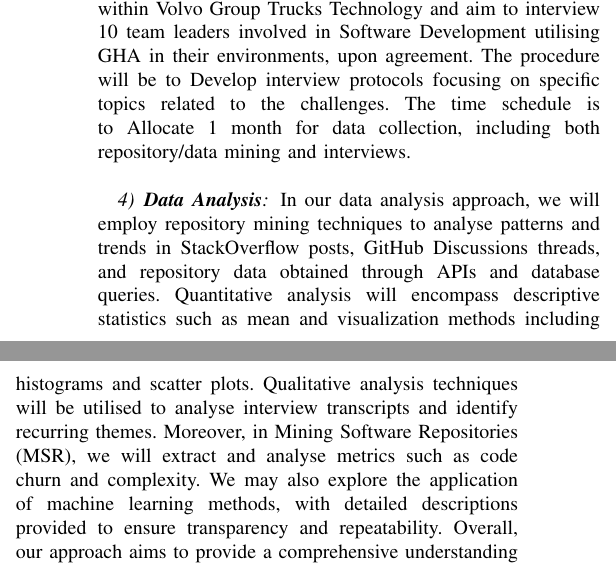
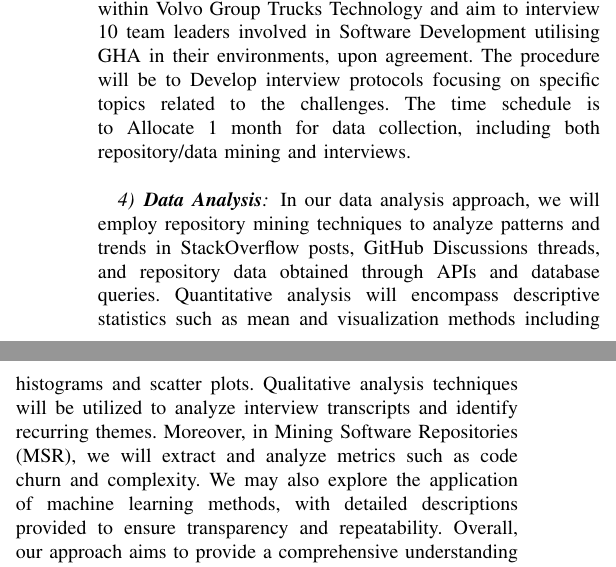
Before and after one commit to WalrusArtist/SEM-Thesis, a LaTeX thesis (thesis/DIT837_BachelorThesis_Proposal_Template/conference_041818.tex): two parts of the columns of page 4 of 5, joined at a grey line, cut so that both start at the same text. Compiled offline with pdfLaTeX; a missing font is replaced by an installed copy or a similar font; a LaTeX package or settings file that is missing is left out.

Commit message:
Improve methodologies 2

```diff
--- a/thesis/DIT837_BachelorThesis_Proposal_Template/conference_041818.tex
+++ b/thesis/DIT837_BachelorThesis_Proposal_Template/conference_041818.tex
@@ -126,7 +126,7 @@ If yes, is your supervisor aware of the external organization and the contact pe
             The second methodology will be to conduct semi-structured interviews with developers experienced in GHA usage and are actively devoloping. To recruit participants, we aim to utilise our existing network within Volvo Group Trucks Technology and aim to interview 10 team leaders involved in Software Development utilising GHA in their environments, upon agreement. The procedure will be to Develop interview protocols focusing on specific topics related to the challenges. The time schedule is to Allocate 1 month for data collection, including both repository/data mining and interviews.\\
 
         \subsubsection{\textbf{Data Analysis}}
-            In our data analysis approach, we will employ repository mining techniques to analyse patterns and trends in StackOverflow posts, GitHub Discussions threads, and repository data obtained through APIs and database queries. Quantitative analysis will encompass descriptive statistics such as mean and visualization methods including histograms and scatter plots. Qualitative analysis techniques will be utilised to analyse interview transcripts and identify recurring themes. Moreover, in Mining Software Repositories (MSR), we will extract and analyse metrics such as code churn and complexity. We may also explore the application of machine learning methods, with detailed descriptions provided to ensure transparency and repeatability. Overall, our approach aims to provide a comprehensive understanding of the challenges in the GHA ecosystem parallel to other software ecosystems. \\
+            In our data analysis approach, we will employ repository mining techniques to analyze patterns and trends in StackOverflow posts, GitHub Discussions threads, and repository data obtained through APIs and database queries. Quantitative analysis will encompass descriptive statistics such as mean and visualization methods including histograms and scatter plots. Qualitative analysis techniques will be utilized to analyze interview transcripts and identify recurring themes. Moreover, in Mining Software Repositories (MSR), we will extract and analyze metrics such as code churn and complexity. We may also explore the application of machine learning methods, with detailed descriptions provided to ensure transparency and repeatability. Overall, our approach aims to provide a comprehensive understanding of the challenges in the GHA ecosystem parallel to other software ecosystems.\\
 
         These methods ensure a systematic approach to address each research question effectively.\\
 
```
